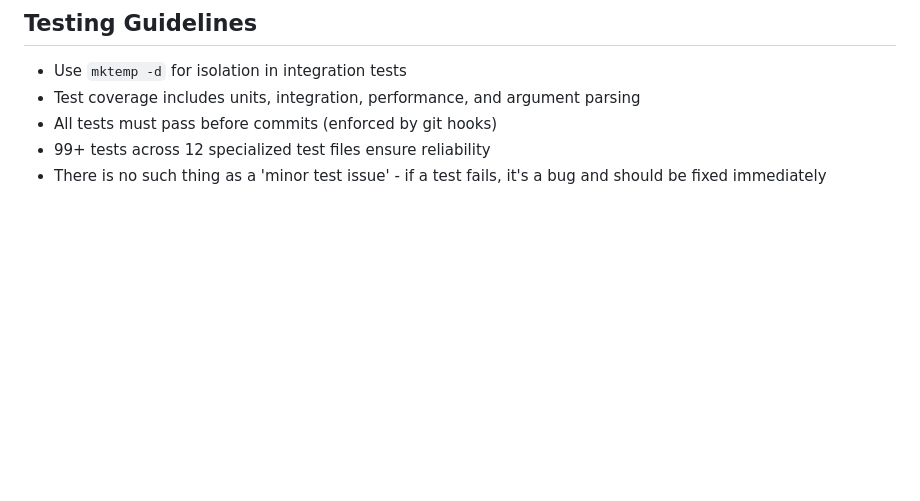
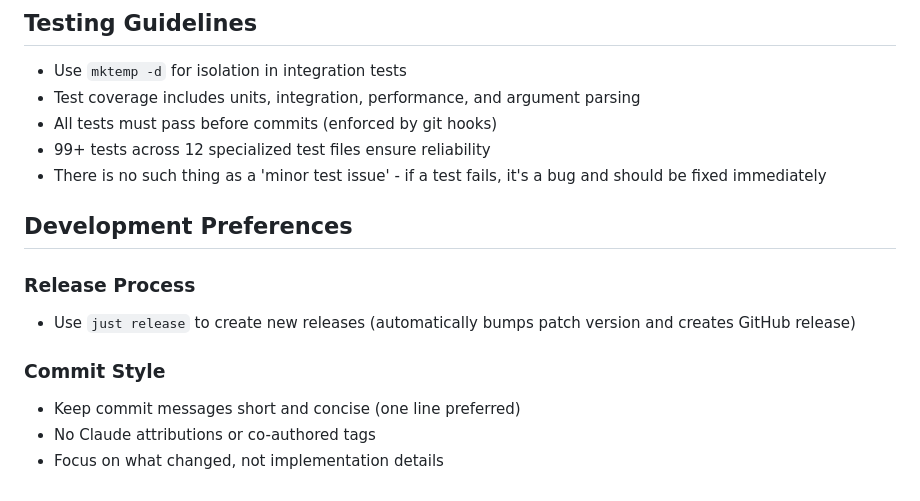
Before and after one commit to 2mawi2/para, a Markdown page: CLAUDE.md, the part around the change. Drawn GitHub-style; blank space fills up the shorter version.

Commit message:
fix CLAUDE.md

```diff
--- a/CLAUDE.md
+++ b/CLAUDE.md
@@ -151,3 +151,13 @@ para dispatch-multi 5 --group experiments --file requirements.txt
 - All tests must pass before commits (enforced by git hooks)
 - 99+ tests across 12 specialized test files ensure reliability
 - There is no such thing as a 'minor test issue' - if a test fails, it's a bug and should be fixed immediately
+
+## Development Preferences
+
+### Release Process
+- Use `just release` to create new releases (automatically bumps patch version and creates GitHub release)
+
+### Commit Style
+- Keep commit messages short and concise (one line preferred)
+- No Claude attributions or co-authored tags
+- Focus on what changed, not implementation details
```
